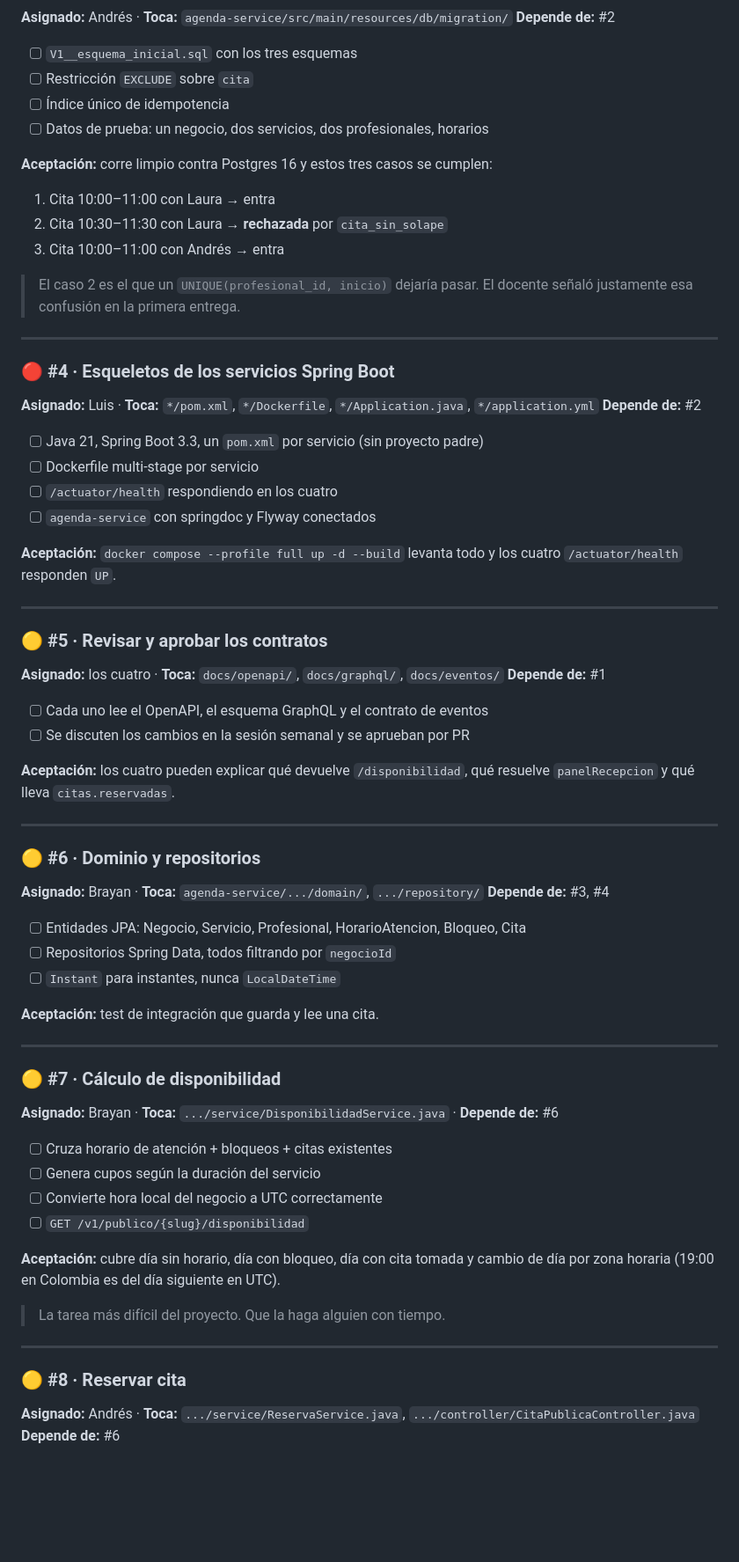
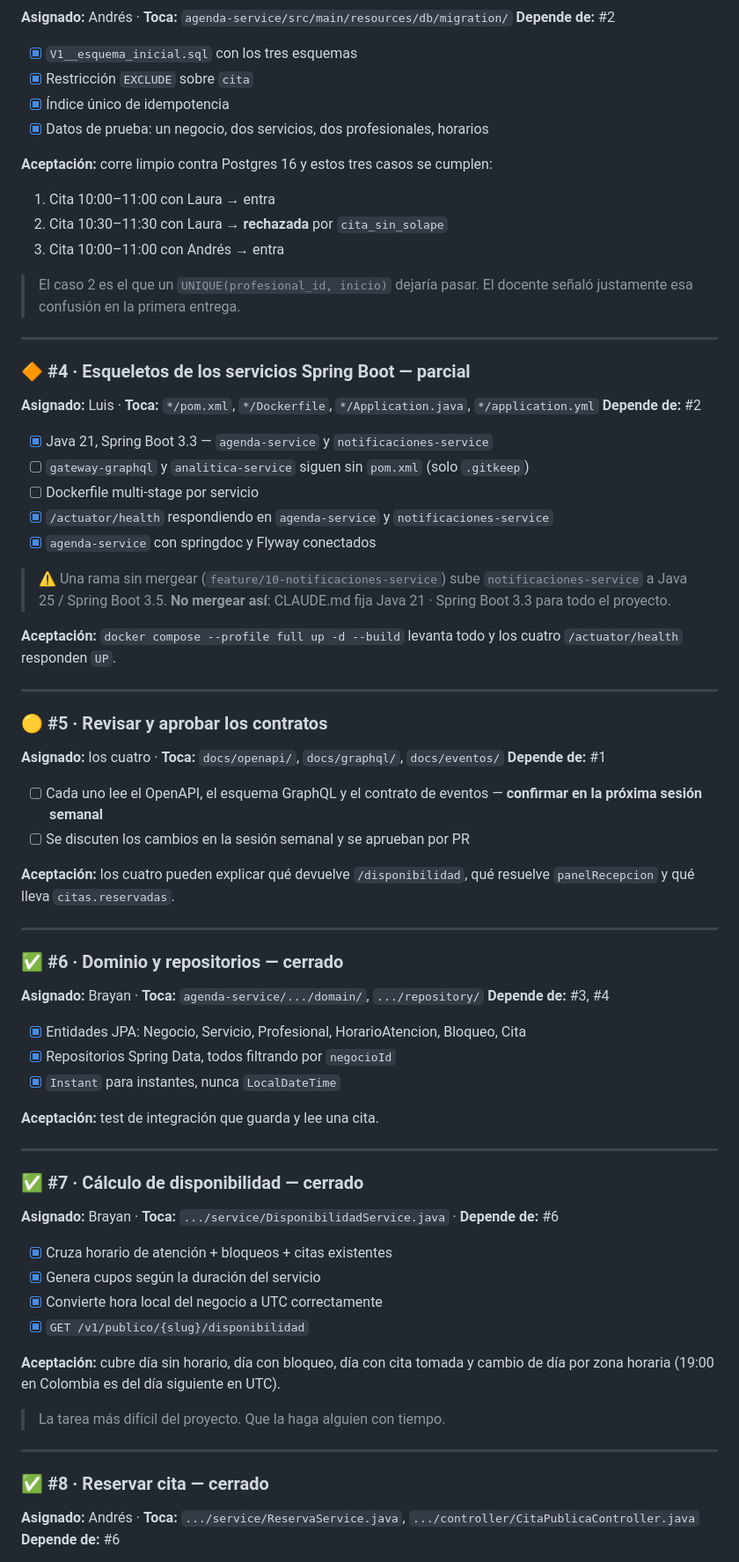
Before and after one commit to brayantrujillodev/agenda-d, a Markdown page: docs/TAREAS.md, the part around one of its changes. Shown at 88% size. GitHub-like rendering; blank space fills up the shorter version.

```diff
--- a/docs/TAREAS.md
+++ b/docs/TAREAS.md
@@ -56,10 +79,10 @@ Al cerrar la fase, `agenda-service` reserva contra la base de datos real.
 **Asignado:** Andrés · **Toca:** `agenda-service/src/main/resources/db/migration/`
 **Depende de:** #2
 
-- [ ] `V1__esquema_inicial.sql` con los tres esquemas
-- [ ] Restricción `EXCLUDE` sobre `cita`
-- [ ] Índice único de idempotencia
-- [ ] Datos de prueba: un negocio, dos servicios, dos profesionales, horarios
+- [x] `V1__esquema_inicial.sql` con los tres esquemas
+- [x] Restricción `EXCLUDE` sobre `cita`
+- [x] Índice único de idempotencia
+- [x] Datos de prueba: un negocio, dos servicios, dos profesionales, horarios
 
 **Aceptación:** corre limpio contra Postgres 16 y estos tres casos se cumplen:
 
@@ -72,15 +95,20 @@ Al cerrar la fase, `agenda-service` reserva contra la base de datos real.
 
 ---
 
-### 🔴 #4 · Esqueletos de los servicios Spring Boot
+### 🔶 #4 · Esqueletos de los servicios Spring Boot — parcial
 
 **Asignado:** Luis · **Toca:** `*/pom.xml`, `*/Dockerfile`, `*/Application.java`, `*/application.yml`
 **Depende de:** #2
 
-- [ ] Java 21, Spring Boot 3.3, un `pom.xml` por servicio (sin proyecto padre)
+- [x] Java 21, Spring Boot 3.3 — `agenda-service` y `notificaciones-service`
+- [ ] `gateway-graphql` y `analitica-service` siguen sin `pom.xml` (solo `.gitkeep`)
 - [ ] Dockerfile multi-stage por servicio
-- [ ] `/actuator/health` respondiendo en los cuatro
-- [ ] `agenda-service` con springdoc y Flyway conectados
+- [x] `/actuator/health` respondiendo en `agenda-service` y `notificaciones-service`
+- [x] `agenda-service` con springdoc y Flyway conectados
+
+> ⚠️ Una rama sin mergear (`feature/10-notificaciones-service`) sube
+> `notificaciones-service` a Java 25 / Spring Boot 3.5. **No mergear así**:
+> CLAUDE.md fija Java 21 · Spring Boot 3.3 para todo el proyecto.
 
 **Aceptación:** `docker compose --profile full up -d --build` levanta todo y
 los cuatro `/actuator/health` responden `UP`.
@@ -92,7 +120,7 @@ los cuatro `/actuator/health` responden `UP`.
 **Asignado:** los cuatro · **Toca:** `docs/openapi/`, `docs/graphql/`, `docs/eventos/`
 **Depende de:** #1
 
-- [ ] Cada uno lee el OpenAPI, el esquema GraphQL y el contrato de eventos
+- [ ] Cada uno lee el OpenAPI, el esquema GraphQL y el contrato de eventos — **confirmar en la próxima sesión semanal**
 - [ ] Se discuten los cambios en la sesión semanal y se aprueban por PR
 
 **Aceptación:** los cuatro pueden explicar qué devuelve `/disponibilidad`, qué
@@ -100,27 +128,27 @@ resuelve `panelRecepcion` y qué lleva `citas.reservadas`.
 
 ---
 
-### 🟡 #6 · Dominio y repositorios
+### ✅ #6 · Dominio y repositorios — cerrado
 
 **Asignado:** Brayan · **Toca:** `agenda-service/.../domain/`, `.../repository/`
 **Depende de:** #3, #4
 
-- [ ] Entidades JPA: Negocio, Servicio, Profesional, HorarioAtencion, Bloqueo, Cita
-- [ ] Repositorios Spring Data, todos filtrando por `negocioId`
-- [ ] `Instant` para instantes, nunca `LocalDateTime`
+- [x] Entidades JPA: Negocio, Servicio, Profesional, HorarioAtencion, Bloqueo, Cita
+- [x] Repositorios Spring Data, todos filtrando por `negocioId`
+- [x] `Instant` para instantes, nunca `LocalDateTime`
 
 **Aceptación:** test de integración que guarda y lee una cita.
 
 ---
 
-### 🟡 #7 · Cálculo de disponibilidad
+### ✅ #7 · Cálculo de disponibilidad — cerrado
 
 **Asignado:** Brayan · **Toca:** `.../service/DisponibilidadService.java` · **Depende de:** #6
 
-- [ ] Cruza horario de atención + bloqueos + citas existentes
-- [ ] Genera cupos según la duración del servicio
-- [ ] Convierte hora local del negocio a UTC correctamente
-- [ ] `GET /v1/publico/{slug}/disponibilidad`
+- [x] Cruza horario de atención + bloqueos + citas existentes
+- [x] Genera cupos según la duración del servicio
+- [x] Convierte hora local del negocio a UTC correctamente
+- [x] `GET /v1/publico/{slug}/disponibilidad`
 
 **Aceptación:** cubre día sin horario, día con bloqueo, día con cita tomada y
 cambio de día por zona horaria (19:00 en Colombia es del día siguiente en UTC).
@@ -129,7 +157,7 @@ cambio de día por zona horaria (19:00 en Colombia es del día siguiente en UTC)
 
 ---
 
-### 🟡 #8 · Reservar cita
+### ✅ #8 · Reservar cita — cerrado
 
 **Asignado:** Andrés · **Toca:** `.../service/ReservaService.java`, `.../controller/CitaPublicaController.java`
 **Depende de:** #6
```
Also changed, not shown: other parts of docs/TAREAS.md (+100 -41 lines), README.md (+25 -24 lines).
